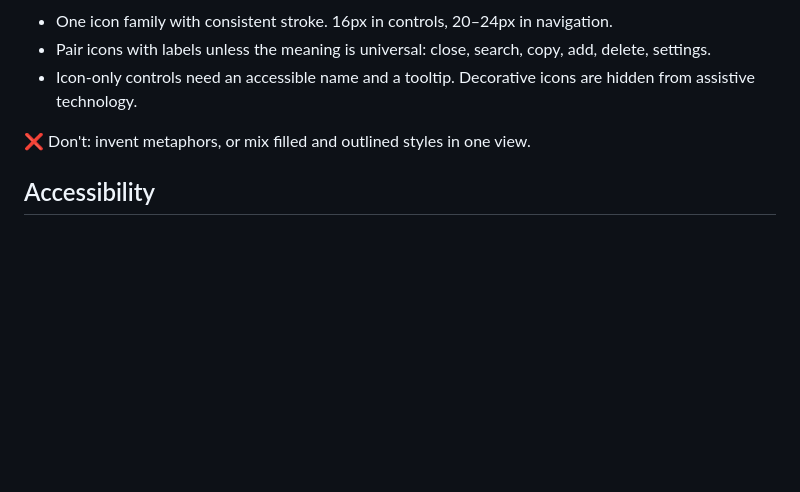
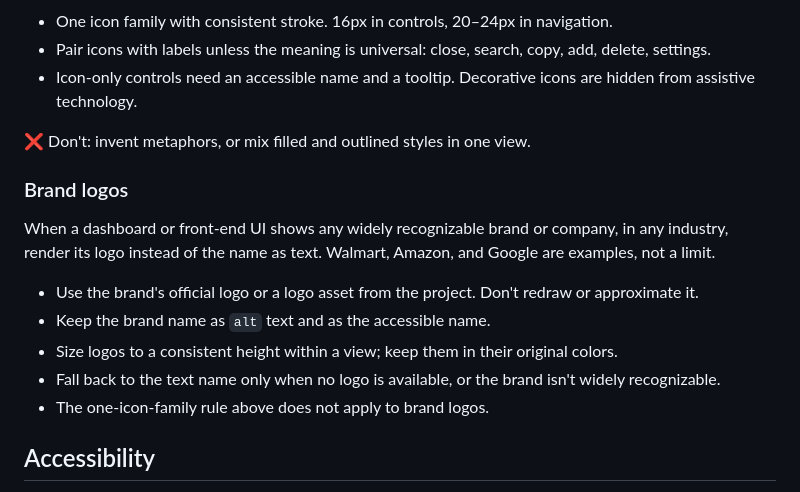
Before and after one commit to namtran6701/Video-Analyzer, a Markdown page: skills/nam-design-principle/foundations.md, the part around the change. Rendered like a GitHub page; blank space fills up the shorter version.

Commit message:
feat: Add guidelines for displaying brand logos in UI components

```diff
--- a/skills/nam-design-principle/foundations.md
+++ b/skills/nam-design-principle/foundations.md
@@ -107,6 +107,16 @@ Motion communicates state, hierarchy, and relationships. It never decorates.
 
 ❌ Don't: invent metaphors, or mix filled and outlined styles in one view.
 
+### Brand logos
+
+When a dashboard or front-end UI shows any widely recognizable brand or company, in any industry, render its logo instead of the name as text. Walmart, Amazon, and Google are examples, not a limit.
+
+- Use the brand's official logo or a logo asset from the project. Don't redraw or approximate it.
+- Keep the brand name as `alt` text and as the accessible name.
+- Size logos to a consistent height within a view; keep them in their original colors.
+- Fall back to the text name only when no logo is available, or the brand isn't widely recognizable.
+- The one-icon-family rule above does not apply to brand logos.
+
 ## Accessibility
 
 - Touch targets at least 44 × 44px.
```
Also changed, not shown: skills/nam-design-principle/SKILL.md (+1 -0 lines).
